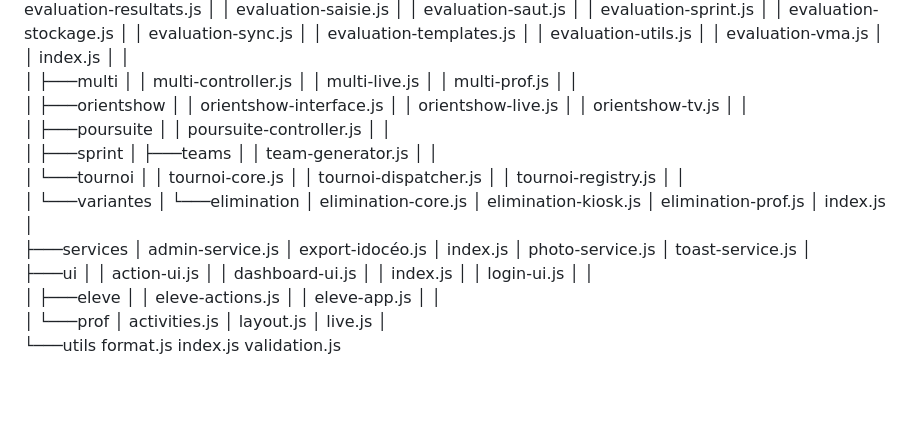
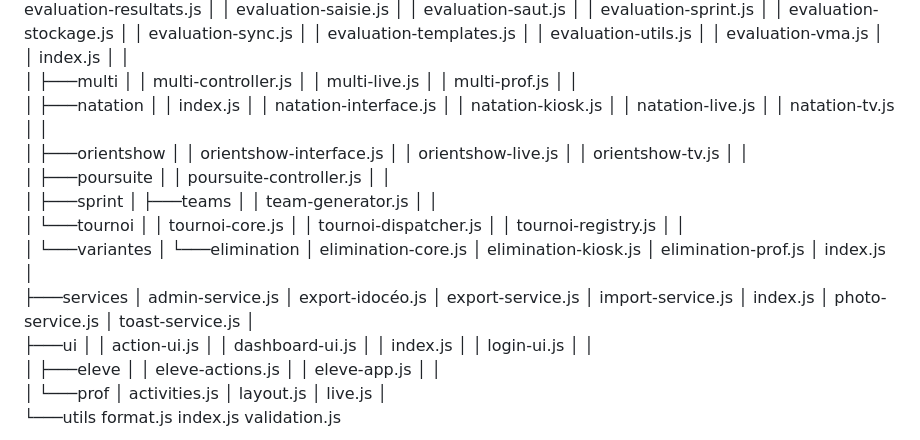
Before and after one commit to osartori-create/EPS-Arena, a Markdown page: GUIDE_IA.md, the part around the change. Drawn GitHub-style; blank space fills up the shorter version.

Commit message:
nouveau guide, le module tv natation reste à améliorer.

```diff
--- a/GUIDE_IA.md
+++ b/GUIDE_IA.md
@@ -124,6 +124,13 @@ C:.
         │   │       multi-live.js
         │   │       multi-prof.js
         │   │
+        │   ├───natation
+        │   │       index.js
+        │   │       natation-interface.js
+        │   │       natation-kiosk.js
+        │   │       natation-live.js
+        │   │       natation-tv.js
+        │   │
         │   ├───orientshow
         │   │       orientshow-interface.js
         │   │       orientshow-live.js
@@ -151,6 +158,8 @@ C:.
         ├───services
         │       admin-service.js
         │       export-idocéo.js
+        │       export-service.js
+        │       import-service.js
         │       index.js
         │       photo-service.js
         │       toast-service.js
```
